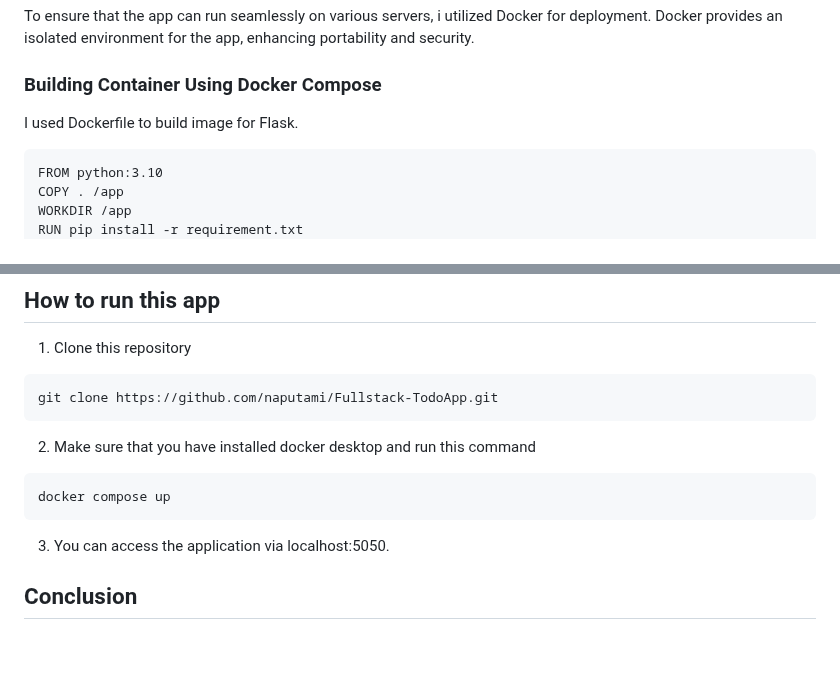
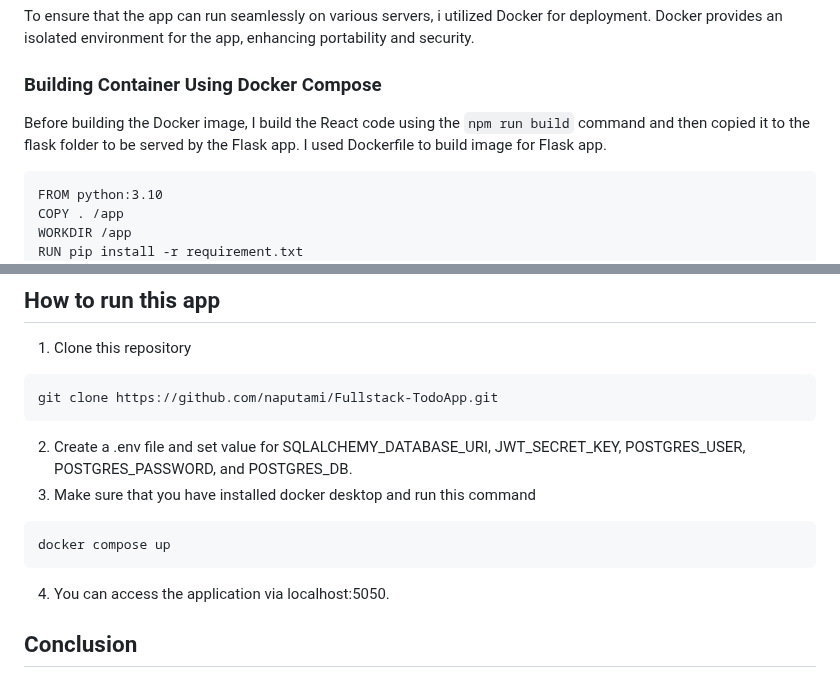
Before and after one commit to naputami/Fullstack-TodoApp, a Markdown page: README.md, 2 parts joined by grey strips. Rendered like a GitHub page; blank space fills up the shorter version.

````diff
--- a/README.md
+++ b/README.md
@@ -74,7 +74,7 @@ PacToDo App is a task and project management application that simplifies the org
 ## Deployment Using Docker
 To ensure that the app can run seamlessly on various servers, i utilized Docker for deployment. Docker provides an isolated environment for the app, enhancing portability and security.
 ### Building Container Using Docker Compose
-I used Dockerfile to build image for Flask.
+Before building the Docker image, I build the React code using the `npm run build` command and then copied it to the flask folder to be served by the Flask app. I used Dockerfile to build image for Flask app.
 ```
 FROM python:3.10
 COPY . /app
@@ -191,11 +191,12 @@ We can input the path of the backup file we want to use to restore the database.
 ```
 git clone https://github.com/naputami/Fullstack-TodoApp.git
 ```
-2. Make sure that you have installed docker desktop and run this command
+2. Create a .env file and set value for SQLALCHEMY_DATABASE_URI, JWT_SECRET_KEY, POSTGRES_USER, POSTGRES_PASSWORD, and POSTGRES_DB.
+3.  Make sure that you have installed docker desktop and run this command
 ```
 docker compose up
 ```
-3. You can access the application via localhost:5050.
+4. You can access the application via localhost:5050.
 ## Conclusion
 All of the application's features currently function as expected. However, there are areas that can be enhanced in the future, including:
 - Enhancing UI Design for improved intuitiveness and accessibility.
````
